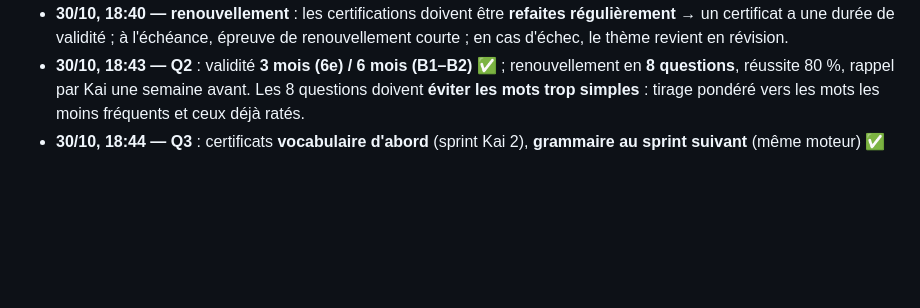
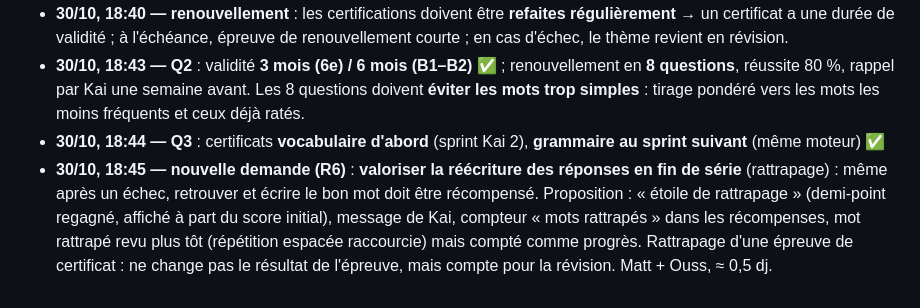
Before and after one commit to colouis-web/english-with-kai, a Markdown page: docs/backlog/2026-10-30-retours-po.md, the part around the change. Drawn GitHub-style; blank space fills up the shorter version.

Commit message:
docs(kai): demande du PO — valoriser le rattrapage des réponses
Co-Authored-By: Claude Opus 5.5 <noreply@anthropic.com>
Claude-Session: https://claude.ai/code/session_01HCzTLW97Ez2kgJttC175JC

```diff
--- a/docs/backlog/2026-10-30-retours-po.md
+++ b/docs/backlog/2026-10-30-retours-po.md
@@ -37,3 +37,4 @@ Aucun sprint lancé : le PO prend les questions de l'équipe une par une dans le
 - **30/10, 18:40 — renouvellement** : les certifications doivent être **refaites régulièrement** → un certificat a une durée de validité ; à l'échéance, épreuve de renouvellement courte ; en cas d'échec, le thème revient en révision.
 - **30/10, 18:43 — Q2** : validité **3 mois (6e) / 6 mois (B1–B2)** ✅ ; renouvellement en **8 questions**, réussite 80 %, rappel par Kai une semaine avant. Les 8 questions doivent **éviter les mots trop simples** : tirage pondéré vers les mots les moins fréquents et ceux déjà ratés.
 - **30/10, 18:44 — Q3** : certificats **vocabulaire d'abord** (sprint Kai 2), **grammaire au sprint suivant** (même moteur) ✅
+- **30/10, 18:45 — nouvelle demande (R6)** : **valoriser la réécriture des réponses en fin de série** (rattrapage) : même après un échec, retrouver et écrire le bon mot doit être récompensé. Proposition : « étoile de rattrapage » (demi-point regagné, affiché à part du score initial), message de Kai, compteur « mots rattrapés » dans les récompenses, mot rattrapé revu plus tôt (répétition espacée raccourcie) mais compté comme progrès. Rattrapage d'une épreuve de certificat : ne change pas le résultat de l'épreuve, mais compte pour la révision. Matt + Ouss, ≈ 0,5 dj.
```
